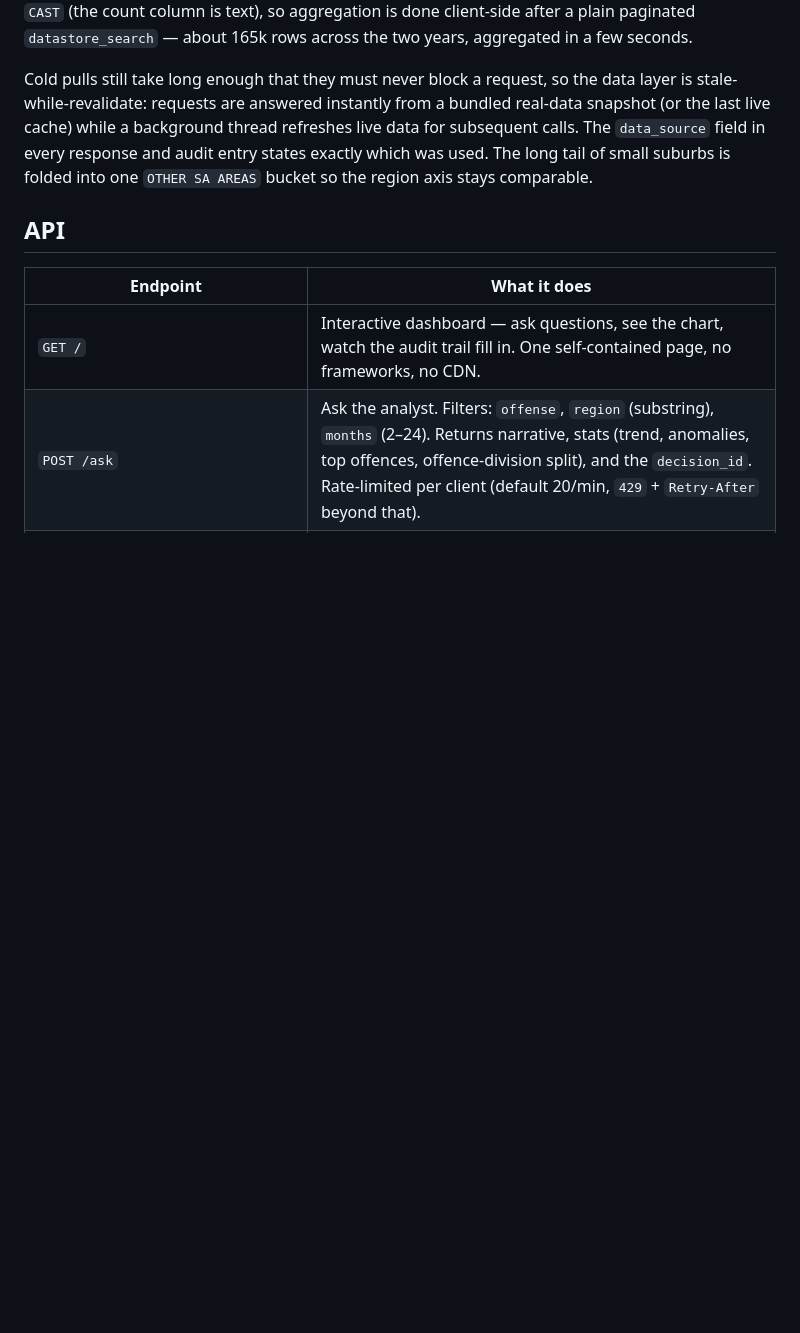
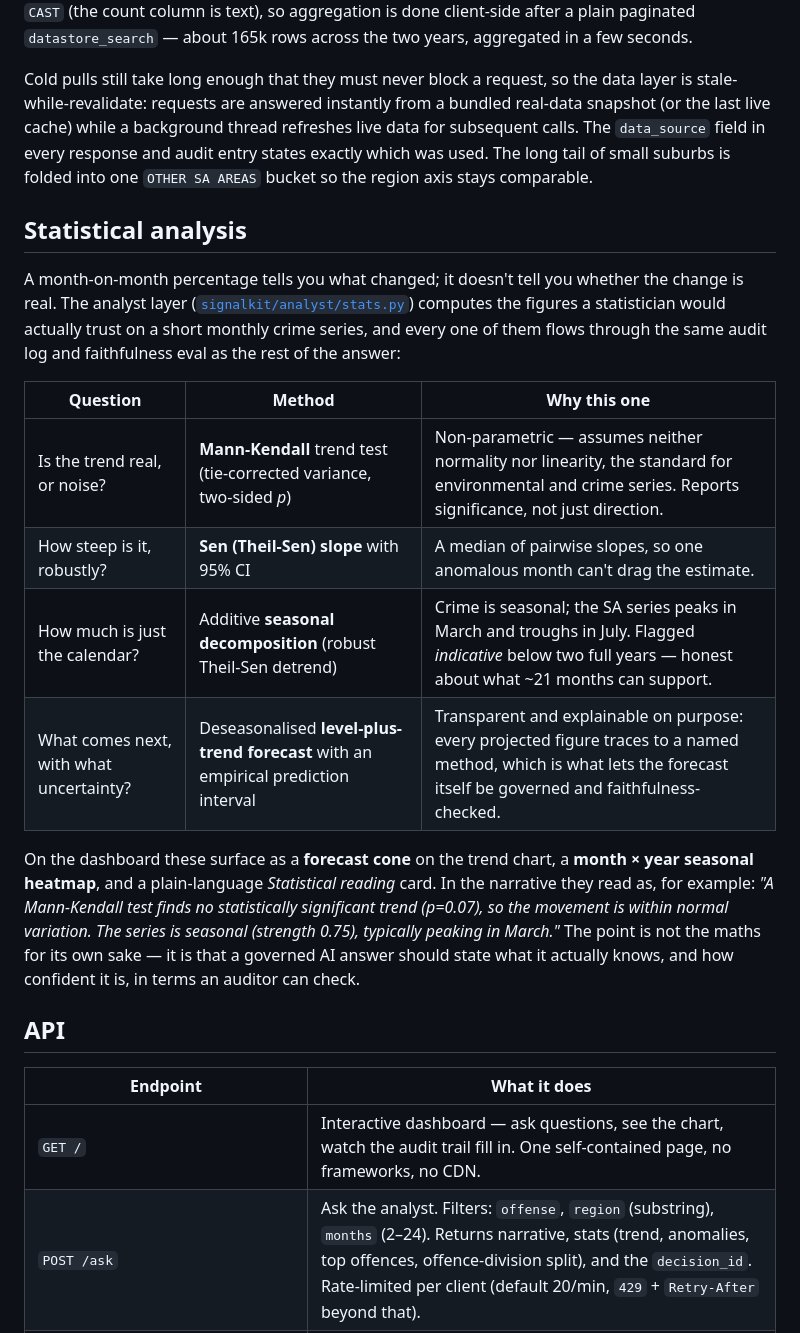
Before and after one commit to rNLKJA/signal, a Markdown page: README.md, the part around one of its changes. GitHub-like rendering; blank space fills up the shorter version.

```diff
--- a/README.md
+++ b/README.md
@@ -75,6 +75,19 @@ SA Police revised their Offence Level 2 labels for 2025-26 (for example "THEFT A
 
 Cold pulls still take long enough that they must never block a request, so the data layer is stale-while-revalidate: requests are answered instantly from a bundled real-data snapshot (or the last live cache) while a background thread refreshes live data for subsequent calls. The `data_source` field in every response and audit entry states exactly which was used. The long tail of small suburbs is folded into one `OTHER SA AREAS` bucket so the region axis stays comparable.
 
+## Statistical analysis
+
+A month-on-month percentage tells you what changed; it doesn't tell you whether the change is real. The analyst layer ([`signalkit/analyst/stats.py`](signalkit/analyst/stats.py)) computes the figures a statistician would actually trust on a short monthly crime series, and every one of them flows through the same audit log and faithfulness eval as the rest of the answer:
+
+| Question | Method | Why this one |
+|---|---|---|
+| Is the trend real, or noise? | **Mann-Kendall** trend test (tie-corrected variance, two-sided *p*) | Non-parametric — assumes neither normality nor linearity, the standard for environmental and crime series. Reports significance, not just direction. |
+| How steep is it, robustly? | **Sen (Theil-Sen) slope** with 95% CI | A median of pairwise slopes, so one anomalous month can't drag the estimate. |
+| How much is just the calendar? | Additive **seasonal decomposition** (robust Theil-Sen detrend) | Crime is seasonal; the SA series peaks in March and troughs in July. Flagged *indicative* below two full years — honest about what ~21 months can support. |
+| What comes next, with what uncertainty? | Deseasonalised **level-plus-trend forecast** with an empirical prediction interval | Transparent and explainable on purpose: every projected figure traces to a named method, which is what lets the forecast itself be governed and faithfulness-checked. |
+
+On the dashboard these surface as a **forecast cone** on the trend chart, a **month × year seasonal heatmap**, and a plain-language *Statistical reading* card. In the narrative they read as, for example: *"A Mann-Kendall test finds no statistically significant trend (p=0.07), so the movement is within normal variation. The series is seasonal (strength 0.75), typically peaking in March."* The point is not the maths for its own sake — it is that a governed AI answer should state what it actually knows, and how confident it is, in terms an auditor can check.
+
 ## API
 
 | Endpoint | What it does |
```
Also changed, not shown: other parts of README.md (+3 -1 lines), .github/demo.gif, 2 other files.
